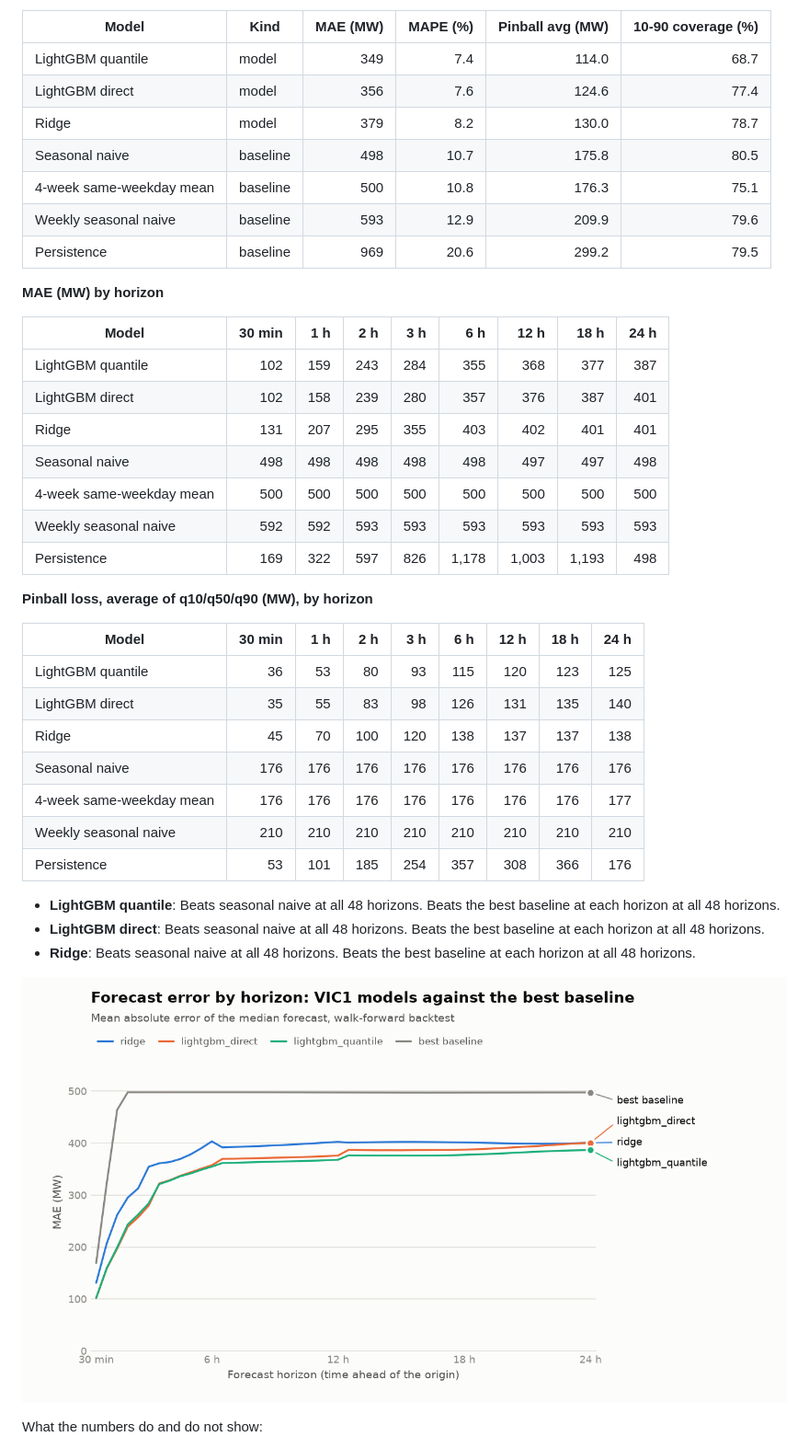
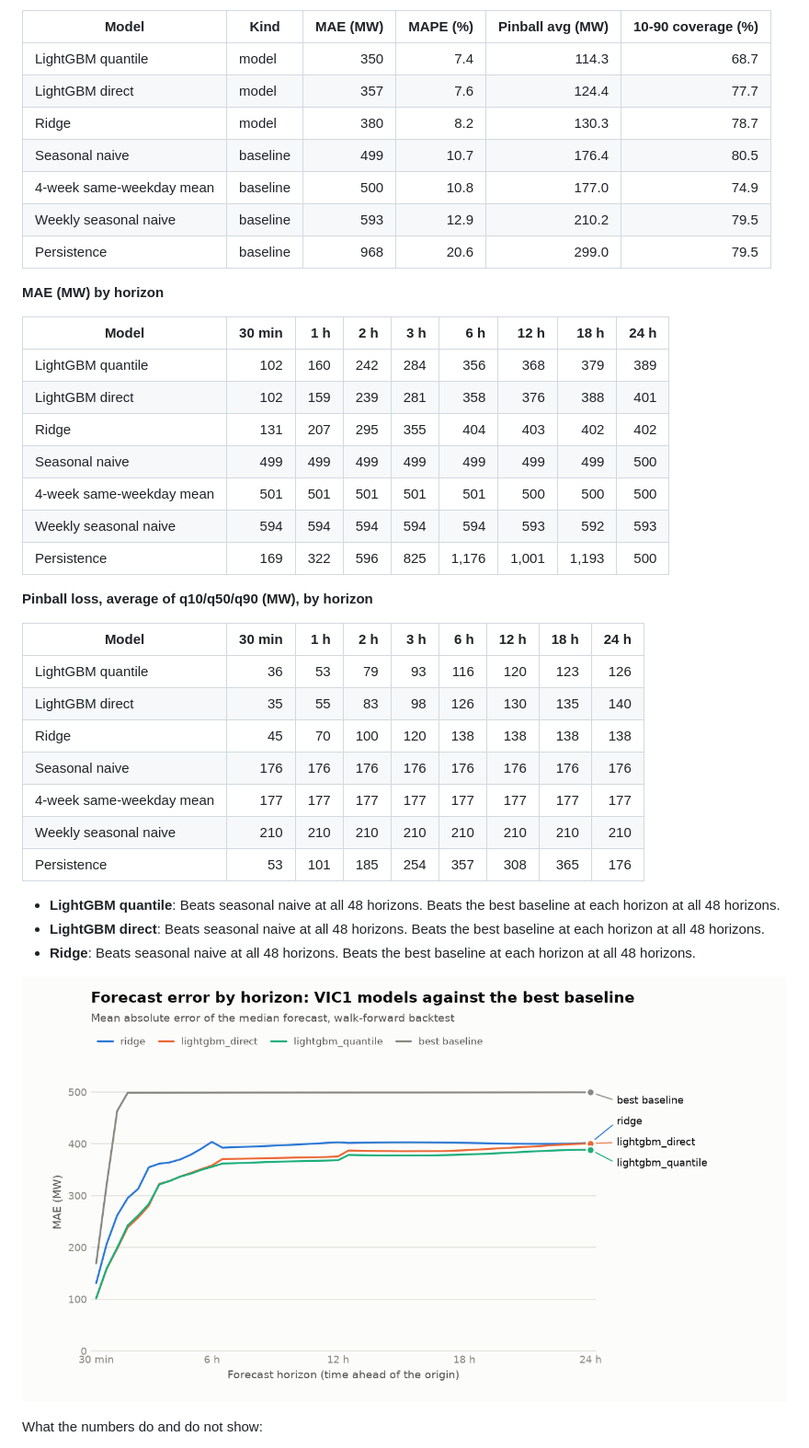
Before and after one commit to proxykhan/nem-forecast, a Markdown page: README.md, the part around one of its changes. Shown at 92% size. Drawn GitHub-style; pictures changed too: docs/backtest/mae_by_horizon.png.

```diff
--- a/README.md
+++ b/README.md
@@ -41,37 +41,37 @@ Walk-forward backtest over 2025-11-13 to 2026-11-13, 840,168 forecasts per model
 
 | Model | Kind | MAE (MW) | MAPE (%) | Pinball avg (MW) | 10-90 coverage (%) |
 |---|---|--:|--:|--:|--:|
-| LightGBM quantile | model | 349 | 7.4 | 114.0 | 68.7 |
-| LightGBM direct | model | 356 | 7.6 | 124.6 | 77.4 |
-| Ridge | model | 379 | 8.2 | 130.0 | 78.7 |
-| Seasonal naive | baseline | 498 | 10.7 | 175.8 | 80.5 |
-| 4-week same-weekday mean | baseline | 500 | 10.8 | 176.3 | 75.1 |
-| Weekly seasonal naive | baseline | 593 | 12.9 | 209.9 | 79.6 |
-| Persistence | baseline | 969 | 20.6 | 299.2 | 79.5 |
+| LightGBM quantile | model | 350 | 7.4 | 114.3 | 68.7 |
+| LightGBM direct | model | 357 | 7.6 | 124.4 | 77.7 |
+| Ridge | model | 380 | 8.2 | 130.3 | 78.7 |
+| Seasonal naive | baseline | 499 | 10.7 | 176.4 | 80.5 |
+| 4-week same-weekday mean | baseline | 500 | 10.8 | 177.0 | 74.9 |
+| Weekly seasonal naive | baseline | 593 | 12.9 | 210.2 | 79.5 |
+| Persistence | baseline | 968 | 20.6 | 299.0 | 79.5 |
 
 **MAE (MW) by horizon**
 
 | Model | 30 min | 1 h | 2 h | 3 h | 6 h | 12 h | 18 h | 24 h |
 |---|--:|--:|--:|--:|--:|--:|--:|--:|
-| LightGBM quantile | 102 | 159 | 243 | 284 | 355 | 368 | 377 | 387 |
-| LightGBM direct | 102 | 158 | 239 | 280 | 357 | 376 | 387 | 401 |
-| Ridge | 131 | 207 | 295 | 355 | 403 | 402 | 401 | 401 |
-| Seasonal naive | 498 | 498 | 498 | 498 | 498 | 497 | 497 | 498 |
-| 4-week same-weekday mean | 500 | 500 | 500 | 500 | 500 | 500 | 500 | 500 |
-| Weekly seasonal naive | 592 | 592 | 593 | 593 | 593 | 593 | 593 | 593 |
-| Persistence | 169 | 322 | 597 | 826 | 1,178 | 1,003 | 1,193 | 498 |
+| LightGBM quantile | 102 | 160 | 242 | 284 | 356 | 368 | 379 | 389 |
+| LightGBM direct | 102 | 159 | 239 | 281 | 358 | 376 | 388 | 401 |
+| Ridge | 131 | 207 | 295 | 355 | 404 | 403 | 402 | 402 |
+| Seasonal naive | 499 | 499 | 499 | 499 | 499 | 499 | 499 | 500 |
+| 4-week same-weekday mean | 501 | 501 | 501 | 501 | 501 | 500 | 500 | 500 |
+| Weekly seasonal naive | 594 | 594 | 594 | 594 | 594 | 593 | 592 | 593 |
+| Persistence | 169 | 322 | 596 | 825 | 1,176 | 1,001 | 1,193 | 500 |
 
 **Pinball loss, average of q10/q50/q90 (MW), by horizon**
 
 | Model | 30 min | 1 h | 2 h | 3 h | 6 h | 12 h | 18 h | 24 h |
 |---|--:|--:|--:|--:|--:|--:|--:|--:|
-| LightGBM quantile | 36 | 53 | 80 | 93 | 115 | 120 | 123 | 125 |
-| LightGBM direct | 35 | 55 | 83 | 98 | 126 | 131 | 135 | 140 |
-| Ridge | 45 | 70 | 100 | 120 | 138 | 137 | 137 | 138 |
+| LightGBM quantile | 36 | 53 | 79 | 93 | 116 | 120 | 123 | 126 |
+| LightGBM direct | 35 | 55 | 83 | 98 | 126 | 130 | 135 | 140 |
+| Ridge | 45 | 70 | 100 | 120 | 138 | 138 | 138 | 138 |
 | Seasonal naive | 176 | 176 | 176 | 176 | 176 | 176 | 176 | 176 |
-| 4-week same-weekday mean | 176 | 176 | 176 | 176 | 176 | 176 | 176 | 177 |
+| 4-week same-weekday mean | 177 | 177 | 177 | 177 | 177 | 177 | 177 | 177 |
 | Weekly seasonal naive | 210 | 210 | 210 | 210 | 210 | 210 | 210 | 210 |
-| Persistence | 53 | 101 | 185 | 254 | 357 | 308 | 366 | 176 |
+| Persistence | 53 | 101 | 185 | 254 | 357 | 308 | 365 | 176 |
 
 - **LightGBM quantile**: Beats seasonal naive at all 48 horizons. Beats the best baseline at each horizon at all 48 horizons.
 - **LightGBM direct**: Beats seasonal naive at all 48 horizons. Beats the best baseline at each horizon at all 48 horizons.
```
Also changed, not shown: other parts of README.md (+1 -1 lines), docs/backtest/README.md (+41 -41 lines).
